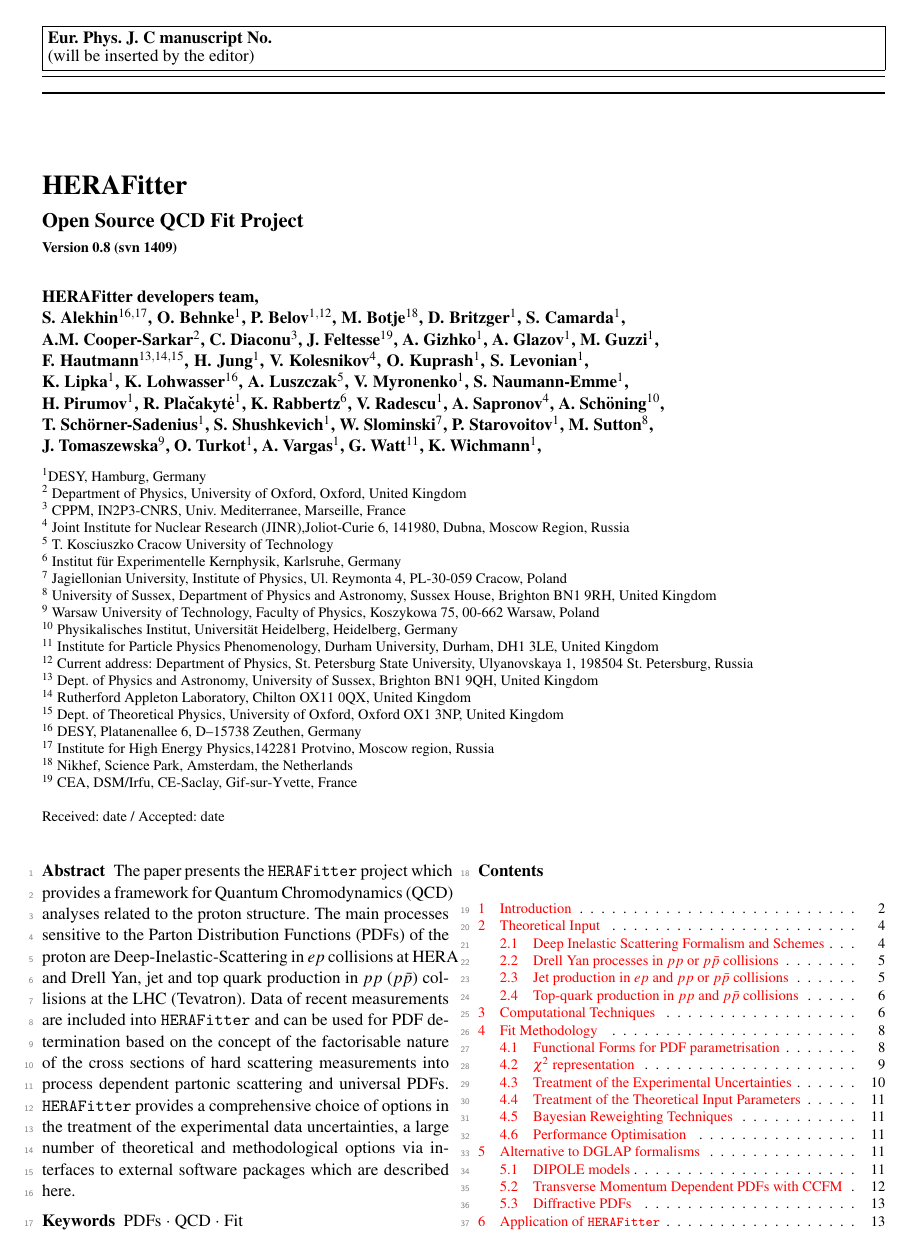
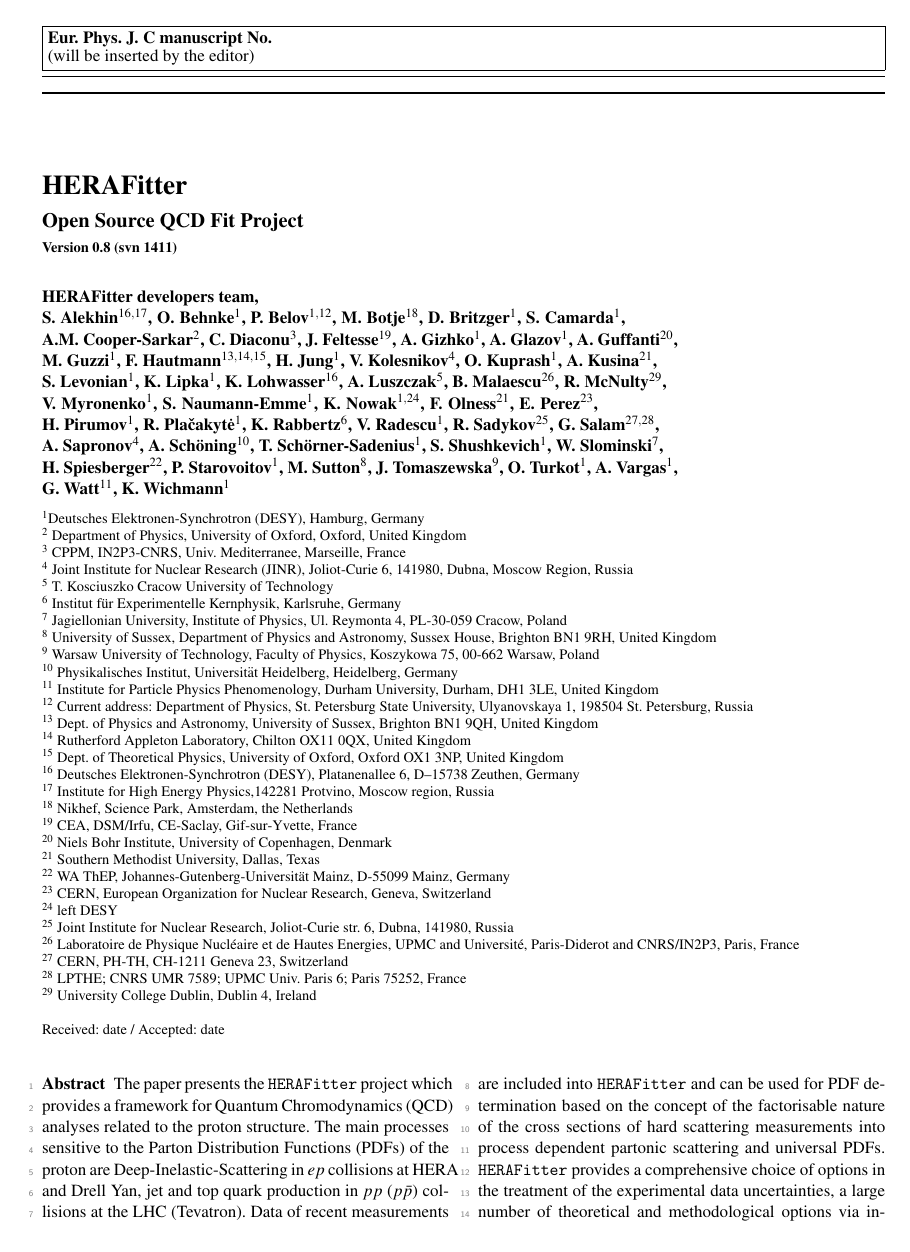
Before and after one commit to hep-mirrors/h1fitter, a LaTeX paper (doc/tex/paper/herafitter-epjc.tex, which reads doc/tex/paper/authors.tex): page 1 of 14. Compiled offline with pdfLaTeX.

Commit message:
author list (almost) full, added as separate file now
git-svn-id: https://svnsrv.desy.de/basic/h1fitter/trunk@1411 b2a8d302-ca0a-427a-b7b9-081adbce06bc

```diff
--- /dev/null
+++ b/doc/tex/paper/authors.tex
@@ -0,0 +1,8 @@
+%\author{The \fitter Team\ref{alist}}
+\author{         HERAFitter developers team \and \\
+%
+S.~Alekhin$^{16,17}$\and
+O.~Behnke$^{1}$\and
+P.~Belov$^{1,12}$\and
+M.~Botje$^{18}$\and
+D.~Britzger$^{1}$\and
@@ -0,0 +13,9 @@
+A.~Gizhko$^{1}$\and
+A.~Glazov$^{1}$\and
+A.~Guffanti$^{20}$\and
+M.~Guzzi$^{1}$\and
+F.~Hautmann$^{13,14,15}$\and
+H.~Jung$^{1}$\and
+V.~Kolesnikov$^{4}$\and
+O.~Kuprash$^{1}$\and
+A.~Kusina$^{21}$\and
@@ -0,0 +34,9 @@
+R.~Pla\v cakyt\. e$^{1}$\and
+K.~Rabbertz$^{6}$\and
+V.~Radescu$^{1}$\and
+R.~Sadykov$^{25}$\and
+G.~Salam$^{27,28}$\and
+A.~Sapronov$^{4}$\and
+A.~Sch\"oning$^{10}$\and
+T.~Sch\"orner-Sadenius$^{1}$\and
+S.~Shushkevich$^{1}$\and
@@ -0,0 +60 @@
+ $ ^{4}$ Joint Institute for Nuclear Research (JINR), Joliot-Curie 6, 141980, Dubna, Moscow Region, Russia \\
@@ -0,0 +72 @@
+ $ ^{16}$ Deutsches Elektronen-Synchrotron (DESY), Platanenallee 6, D–15738 Zeuthen, Germany \\
@@ -0,0 +76,12 @@
+ $ ^{20}$ Niels Bohr Institute, University of Copenhagen, Denmark \\
+ $ ^{21}$ Southern Methodist University, Dallas, Texas \\
+ $ ^{22}$ WA ThEP, Johannes-Gutenberg-Universit\" at Mainz, D-55099 Mainz, Germany \\
+ $ ^{23}$ CERN, European Organization for Nuclear Research, Geneva, Switzerland \\
+ $ ^{24}$ left DESY \\
+ $ ^{25}$ Joint Institute for Nuclear Research, Joliot-Curie str. 6, Dubna, 141980, Russia \\
+ $ ^{26}$ Laboratoire de Physique Nucl\' eaire et de Hautes Energies, UPMC and Universit\'e, Paris-Diderot and CNRS/IN2P3, Paris, France \\
+ $ ^{27}$ CERN, PH-TH, CH-1211 Geneva 23, Switzerland \\
+ $ ^{28}$ LPTHE; CNRS UMR 7589; UPMC Univ. Paris 6; Paris 75252, France \\
+ $ ^{29}$ University College Dublin, Dublin 4, Ireland \\
+}
+%
--- a/doc/tex/paper/herafitter-epjc.tex
+++ b/doc/tex/paper/herafitter-epjc.tex
@@ -130,16 +130,11 @@
 \title{HERAFitter %\thanksref{t1}
 }
 \subtitle{Open Source QCD Fit Project \\
-    { \small {Version 0.8 (svn 1409)}}
+    { \small {Version 0.8 (svn 1411)}}
 }
 
 %\titlerunning{Short form of title}        % if too long for running head
 
-%\author{The \fitter Team\ref{alist}}
-\author{         HERAFitter developers team \and \\
+% author list
+\input{authors.tex}
 %
-S.~Alekhin$^{16,17}$\and
-O.~Behnke$^{1}$\and
-P.~Belov$^{1,12}$\and
-M.~Botje$^{18}$\and
-D.~Britzger$^{1}$\and
@@ -156,61 +141,3 @@
-O.~Kuprash$^{1}$\and
-S.~Levonian$^{1}$\and
-K.~Lipka$^{1}$\and
-K.~Lohwasser$^{16}$\and
-A.~Luszczak$^{5}$\and
-V.~Myronenko$^{1}$\and
-S.~Naumann-Emme$^{1}$\and
-H.~Pirumov$^{1}$\and
-R.~Pla\v cakyt\. e$^{1}$\and
-K.~Rabbertz$^{6}$\and
-V.~Radescu$^{1}$\and
-A.~Sapronov$^{4}$\and
-A.~Sch\"oning$^{10}$\and
-T.~Sch\"orner-Sadenius$^{1}$\and
-S.~Shushkevich$^{1}$\and
-W.~Slominski$^{7}$\and
-P.~Starovoitov$^{1}$\and
-M.~Sutton$^{8}$\and
-J.~Tomaszewska$^{9}$\and
-O.~Turkot$^{1}$\and
-A.~Vargas$^{1}$\and
-G.~Watt$^{11}$\and
-K.~Wichmann$^{1}$\and
-%Alberto Guffanti(Coppenhagen)
-%Aleksander Kusina (Dalas, SMU)
-%Krzysztof Nowak
-%Fred Olness (Dallas, SMU)
-%Renat Sadykov (Dubna)
-%Henri Kowalski//R
-%Emmanuelle Perez//V
-%Karin Daum//R
-%Bogdan Malaescu//V
-%Ronan McNulty//V
-%Gavin Salam//V
-%Bogdan Lobodzinski
-%Hubert Spiesberger
-}
-%\authorrunning{Short form of author list} % if too long for running head
-\institute{$ $DESY, Hamburg, Germany\\
- $ ^{2}$ Department of Physics, University of Oxford, Oxford, United Kingdom \\
- $ ^{3}$ CPPM, IN2P3-CNRS, Univ. Mediterranee, Marseille, France \\
- $ ^{4}$ Joint Institute for Nuclear Research (JINR),Joliot-Curie 6, 141980, Dubna, Moscow Region, Russia \\
- $ ^{5}$ T. Kosciuszko Cracow University of Technology \\
- $ ^{6}$ Institut f\" ur Experimentelle Kernphysik, Karlsruhe, Germany \\
- $ ^{7}$ Jagiellonian University, Institute of Physics, Ul. Reymonta 4, PL-30-059 Cracow, Poland \\
- $ ^{8}$ University of Sussex, Department of Physics and Astronomy, Sussex House, Brighton BN1 9RH, United Kingdom \\
- $ ^{9}$ Warsaw University of Technology, Faculty of Physics, Koszykowa 75, 00-662 Warsaw, Poland \\
- $ ^{10}$ Physikalisches Institut, Universit\"at Heidelberg, Heidelberg, Germany \\
- $ ^{11}$ Institute for Particle Physics Phenomenology, Durham University, Durham, DH1 3LE, United Kingdom \\
- $ ^{12}$ Current address: Department of Physics, St. Petersburg State University, Ulyanovskaya 1, 198504 St. Petersburg, Russia\\
- $ ^{13}$ Dept. of Physics and Astronomy, University of Sussex, Brighton BN1 9QH, United Kingdom \\
- $ ^{14}$ Rutherford Appleton Laboratory, Chilton OX11 0QX, United Kingdom \\
- $ ^{15}$ Dept. of Theoretical Physics, University of Oxford, Oxford OX1 3NP, United Kingdom \\
- $ ^{16}$ DESY, Platanenallee 6, D–15738 Zeuthen, Germany \\
- $ ^{17}$ Institute for High Energy Physics,142281 Protvino, Moscow region, Russia \\
- $ ^{18}$ Nikhef, Science Park, Amsterdam, the Netherlands \\
- $ ^{19}$ CEA, DSM/Irfu, CE-Saclay, Gif-sur-Yvette, France \\
-}
 %
 %\thankstext{t1}{Grants or other notes
 %about the article that should go on the front page should be
```
Also changed, not shown: doc/tex/paper/herafitter-epjc.pdf, doc/tex/paper/authors.tex (47 more changed lines), doc/tex/paper/herafitter-epjc.tex (10 more changed lines).
